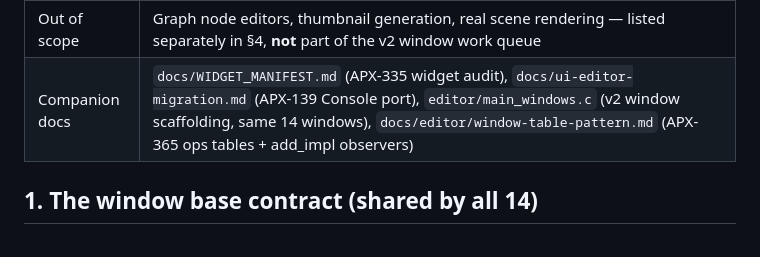
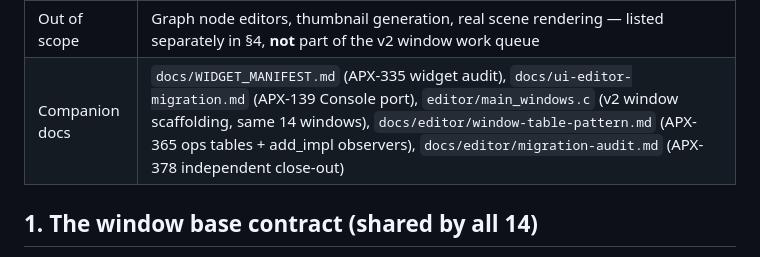
Before and after one commit to SkoreEngine/Skore, a Markdown page: docs/editor/migration-manifest.md, the part around the change. GitHub-like rendering.

```diff
--- a/docs/editor/migration-manifest.md
+++ b/docs/editor/migration-manifest.md
@@ -18,7 +18,7 @@ It **specifies behaviour only** — no implementation code.
 | Method | `git archive origin/main`, then read every window `.hpp`/`.cpp`; grep for external callers, `Event::Bind`/`EventHandler<...>::Invoke`, `StaticContent::Get*("Content/Images/...")`, `EditorSerialize`, `EditorWindowProperties` |
 | Cross-check | Window directory listing vs manifest: **28 files (14 `.cpp` + 14 `.hpp`) = 14 window classes; all 14 are listed in §3, none missing, none extra** (see §5) |
 | Out of scope | Graph node editors, thumbnail generation, real scene rendering — listed separately in §4, **not** part of the v2 window work queue |
-| Companion docs | `docs/WIDGET_MANIFEST.md` (APX-335 widget audit), `docs/ui-editor-migration.md` (APX-139 Console port), `editor/main_windows.c` (v2 window scaffolding, same 14 windows), `docs/editor/window-table-pattern.md` (APX-365 ops tables + add_impl observers) |
+| Companion docs | `docs/WIDGET_MANIFEST.md` (APX-335 widget audit), `docs/ui-editor-migration.md` (APX-139 Console port), `editor/main_windows.c` (v2 window scaffolding, same 14 windows), `docs/editor/window-table-pattern.md` (APX-365 ops tables + add_impl observers), `docs/editor/migration-audit.md` (APX-378 independent close-out) |
 
 ## 1. The window base contract (shared by all 14)
 
```
Also changed, not shown: docs/editor/migration-audit.md (added, +260 -0 lines).
